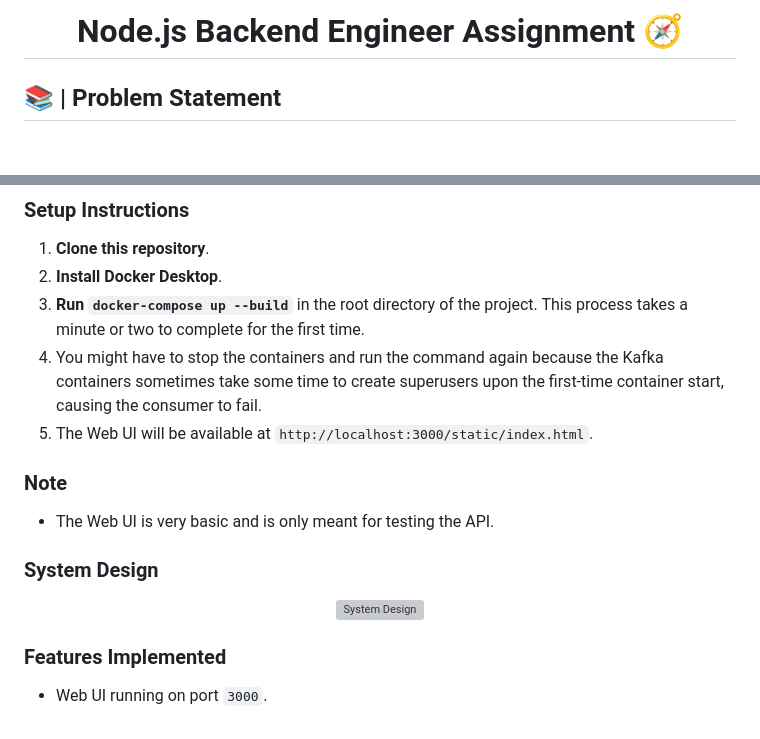
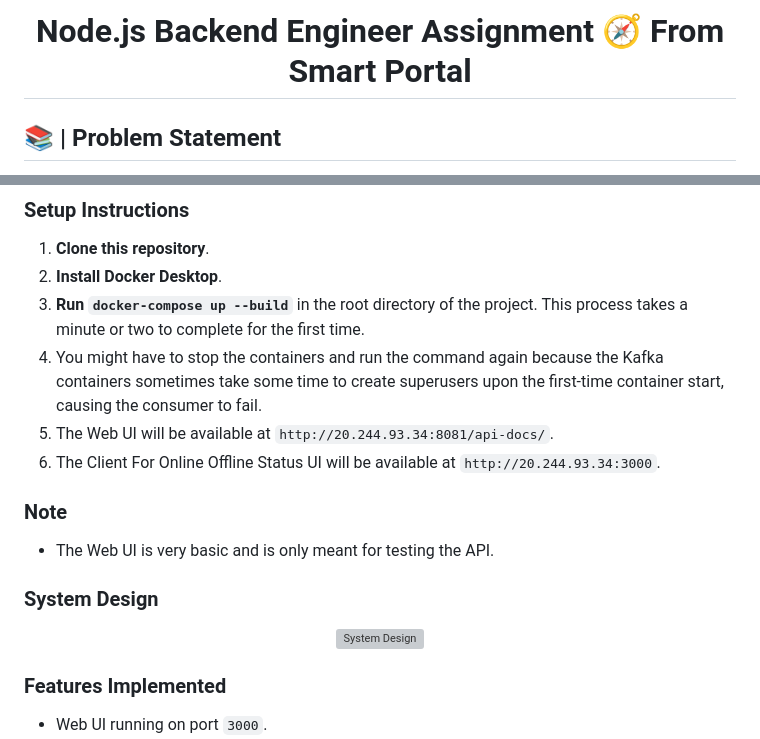
Before and after one commit to Aditya-aka-leo/Smart-Portal-Assignment, a Markdown page: README.md, 2 parts joined by grey strips. GitHub-like rendering; blank space fills up the shorter version; grey boxes are pictures that could not be loaded.

```diff
--- a/README.md
+++ b/README.md
@@ -1,5 +1,5 @@
 
-<h1 align="center">Node.js Backend Engineer Assignment 🧭</h1>
+<h1 align="center">Node.js Backend Engineer Assignment 🧭 From Smart Portal</h1>
 
 ## 📚 | Problem Statement
 
@@ -76,7 +76,8 @@
 2. **Install Docker Desktop**.
 3. **Run `docker-compose up --build`** in the root directory of the project. This process takes a minute or two to complete for the first time.
 4. You might have to stop the containers and run the command again because the Kafka containers sometimes take some time to create superusers upon the first-time container start, causing the consumer to fail.
-5. The Web UI will be available at `http://localhost:3000/static/index.html`.
+5. The Web UI will be available at `http://20.244.93.34:8081/api-docs/`.
+6. The Client For Online Offline Status UI will be available at `http://20.244.93.34:3000`.
 
 ### Note
 
```
Also changed, not shown: other parts of README.md (+1 -1 lines).
